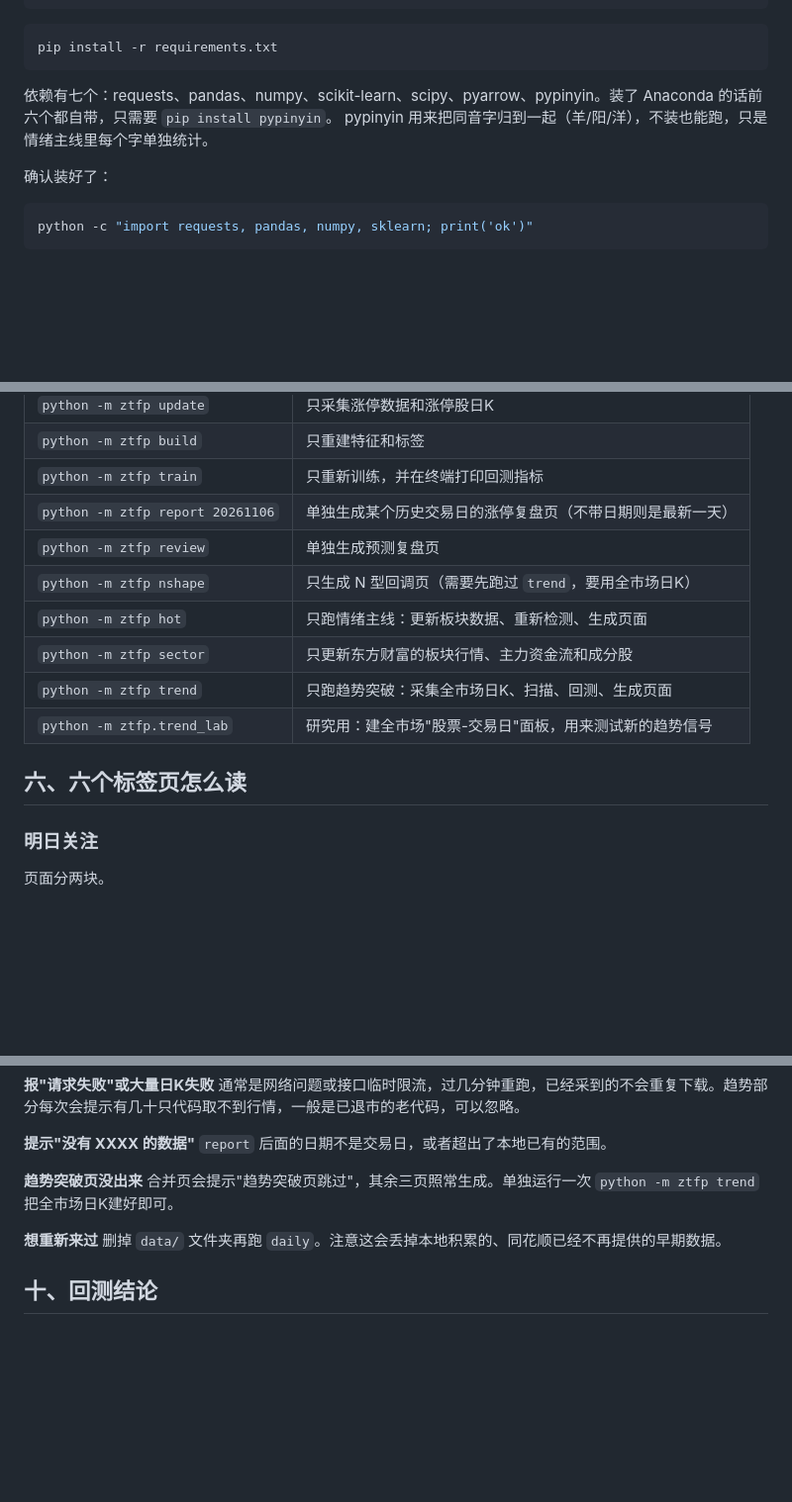
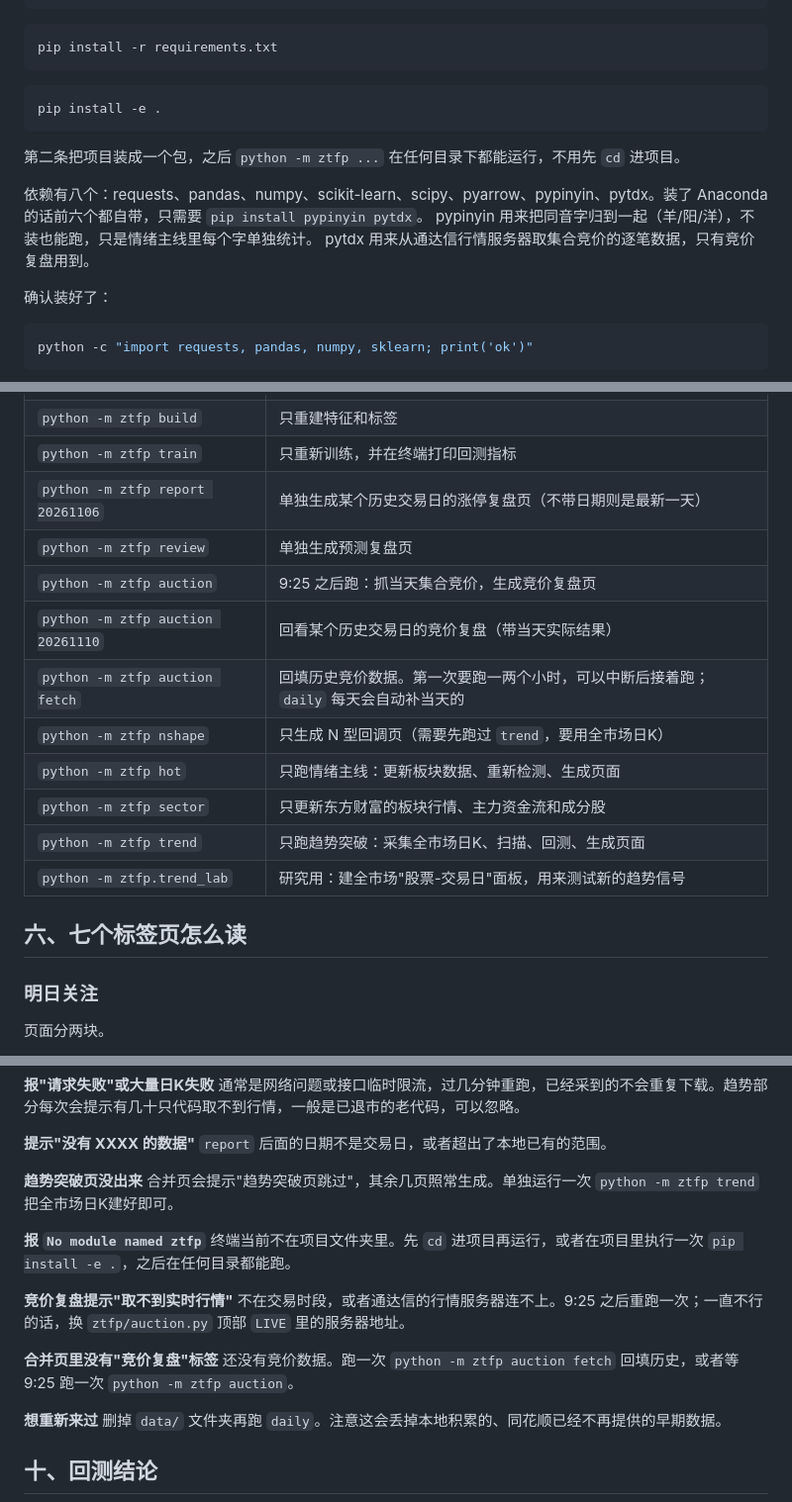
Before and after one commit to hhhhhh1140/zt-fupan, a Markdown page: README.md, 3 parts joined by grey strips. Shown at 99% size. GitHub-like rendering; blank space fills up the shorter version.

````diff
--- a/README.md
+++ b/README.md
@@ -39,8 +39,15 @@ cd zt-fupan
 pip install -r requirements.txt
 ```
 
-依赖有七个：requests、pandas、numpy、scikit-learn、scipy、pyarrow、pypinyin。装了 Anaconda 的话前六个都自带，只需要 `pip install pypinyin`。
+```bash
+pip install -e .
+```
+
+第二条把项目装成一个包，之后 `python -m ztfp ...` 在任何目录下都能运行，不用先 `cd` 进项目。
+
+依赖有八个：requests、pandas、numpy、scikit-learn、scipy、pyarrow、pypinyin、pytdx。装了 Anaconda 的话前六个都自带，只需要 `pip install pypinyin pytdx`。
 pypinyin 用来把同音字归到一起（羊/阳/洋），不装也能跑，只是情绪主线里每个字单独统计。
+pytdx 用来从通达信行情服务器取集合竞价的逐笔数据，只有竞价复盘用到。
 
 确认装好了：
 
@@ -143,13 +151,16 @@ Windows 用"任务计划程序"建一个每天 15:30 触发的任务，执行同
 | `python -m ztfp train` | 只重新训练，并在终端打印回测指标 |
 | `python -m ztfp report 20261106` | 单独生成某个历史交易日的涨停复盘页（不带日期则是最新一天） |
 | `python -m ztfp review` | 单独生成预测复盘页 |
+| `python -m ztfp auction` | 9:25 之后跑：抓当天集合竞价，生成竞价复盘页 |
+| `python -m ztfp auction 20261110` | 回看某个历史交易日的竞价复盘（带当天实际结果） |
+| `python -m ztfp auction fetch` | 回填历史竞价数据。第一次要跑一两个小时，可以中断后接着跑；`daily` 每天会自动补当天的 |
 | `python -m ztfp nshape` | 只生成 N 型回调页（需要先跑过 `trend`，要用全市场日K） |
 | `python -m ztfp hot` | 只跑情绪主线：更新板块数据、重新检测、生成页面 |
 | `python -m ztfp sector` | 只更新东方财富的板块行情、主力资金流和成分股 |
 | `python -m ztfp trend` | 只跑趋势突破：采集全市场日K、扫描、回测、生成页面 |
 | `python -m ztfp.trend_lab` | 研究用：建全市场"股票-交易日"面板，用来测试新的趋势信号 |
 
-## 六、六个标签页怎么读
+## 六、七个标签页怎么读
 
 ### 明日关注
 
@@ -334,7 +374,16 @@ zt-fupan/
 `report` 后面的日期不是交易日，或者超出了本地已有的范围。
 
 **趋势突破页没出来**
-合并页会提示"趋势突破页跳过"，其余三页照常生成。单独运行一次 `python -m ztfp trend` 把全市场日K建好即可。
+合并页会提示"趋势突破页跳过"，其余几页照常生成。单独运行一次 `python -m ztfp trend` 把全市场日K建好即可。
+
+**报 `No module named ztfp`**
+终端当前不在项目文件夹里。先 `cd` 进项目再运行，或者在项目里执行一次 `pip install -e .`，之后在任何目录都能跑。
+
+**竞价复盘提示"取不到实时行情"**
+不在交易时段，或者通达信的行情服务器连不上。9:25 之后重跑一次；一直不行的话，换 `ztfp/auction.py` 顶部 `LIVE` 里的服务器地址。
+
+**合并页里没有"竞价复盘"标签**
+还没有竞价数据。跑一次 `python -m ztfp auction fetch` 回填历史，或者等 9:25 跑一次 `python -m ztfp auction`。
 
 **想重新来过**
 删掉 `data/` 文件夹再跑 `daily`。注意这会丢掉本地积累的、同花顺已经不再提供的早期数据。
````
Also changed, not shown: other parts of README.md (+41 -4 lines), docs/img/auction.png (added), 6 other files.
